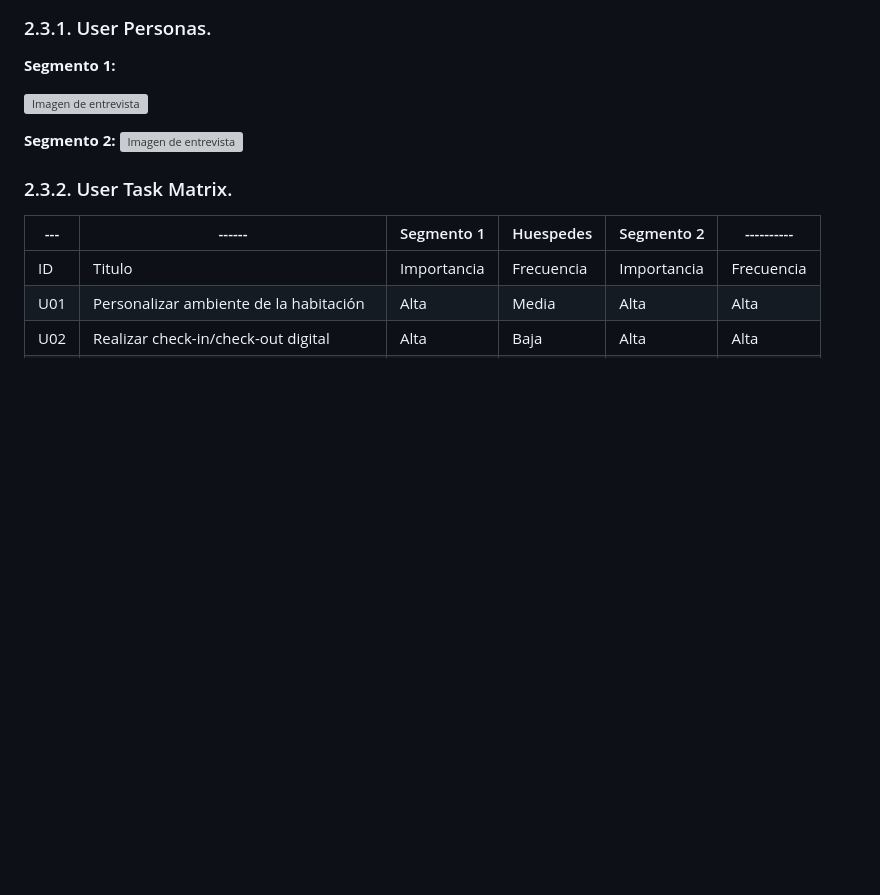
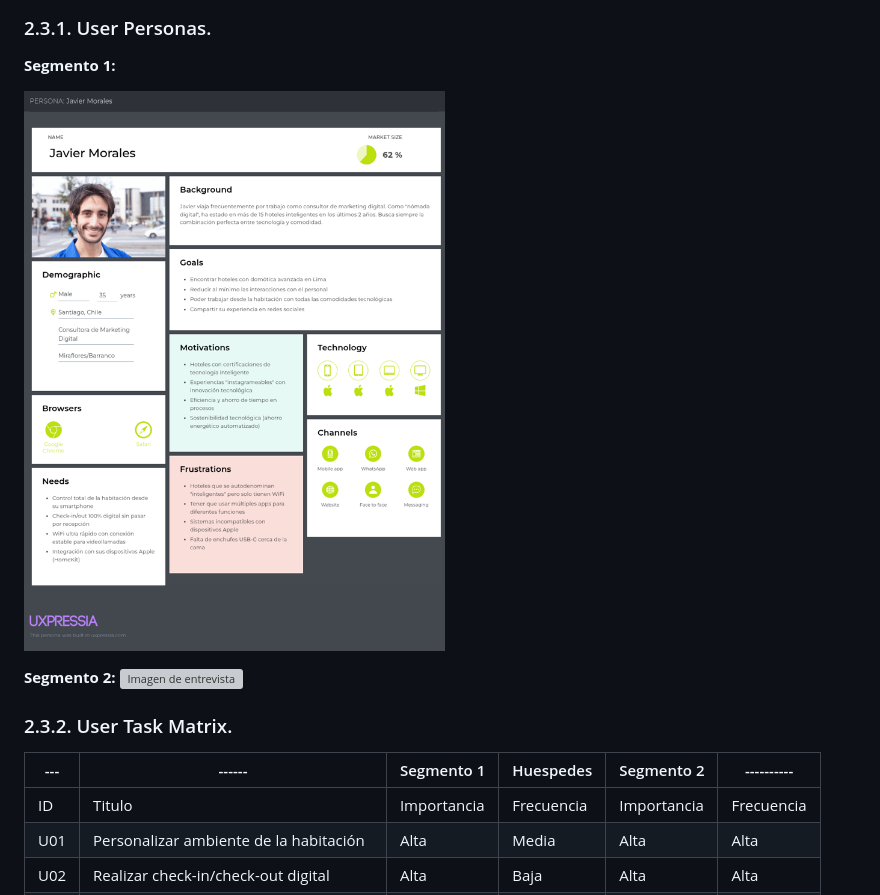
Before and after one commit to SoftCore-1ASI0729-2510-4350/Report, a Markdown page: README.md, the part around the change. GitHub-like rendering; blank space fills up the shorter version; grey boxes are pictures that could not be loaded.

```diff
--- a/README.md
+++ b/README.md
@@ -465,7 +465,7 @@ Con esta informacion estamos sustentando los supuestos por el lado del segmento
 ### 2.3.1. User Personas.
 **Segmento 1:**
 
-![Imagen de entrevista](<Assets/img/Chapter 1/persona1.png.>)
+![Imagen de entrevista](Assets/img/Chapter%201/persona1.png)
 
 **Segmento 2:**
 ![Imagen de entrevista](<Assets\img\Chapter 1\persona2.png>)
```
